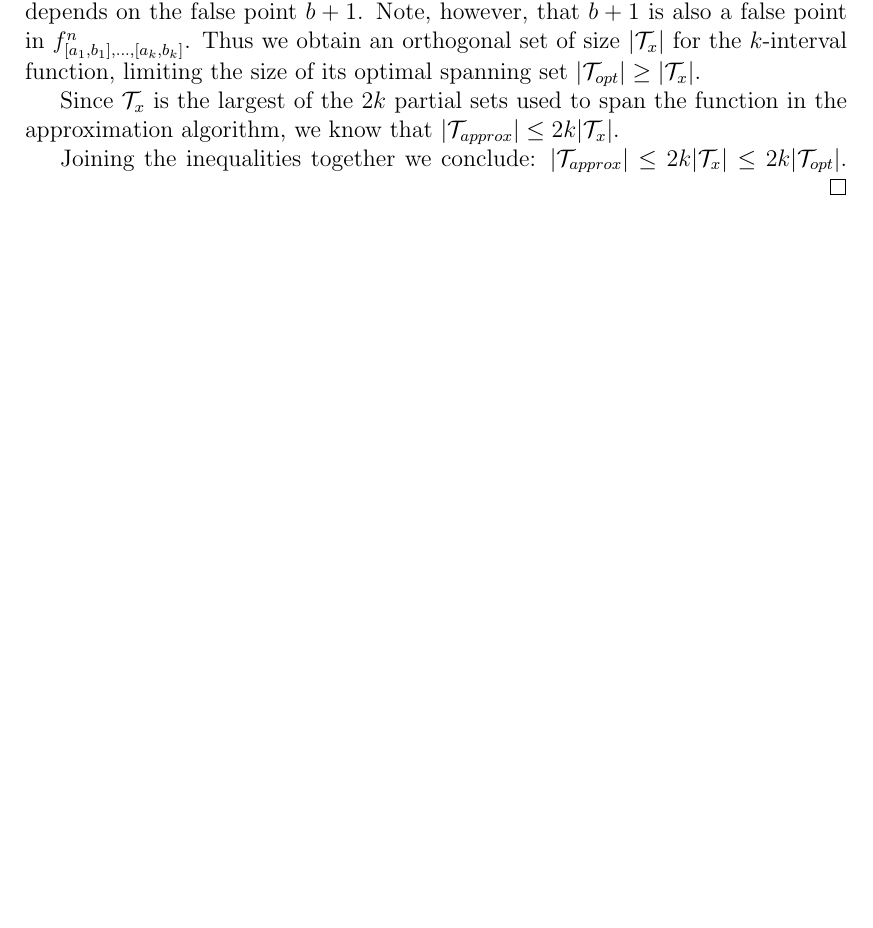
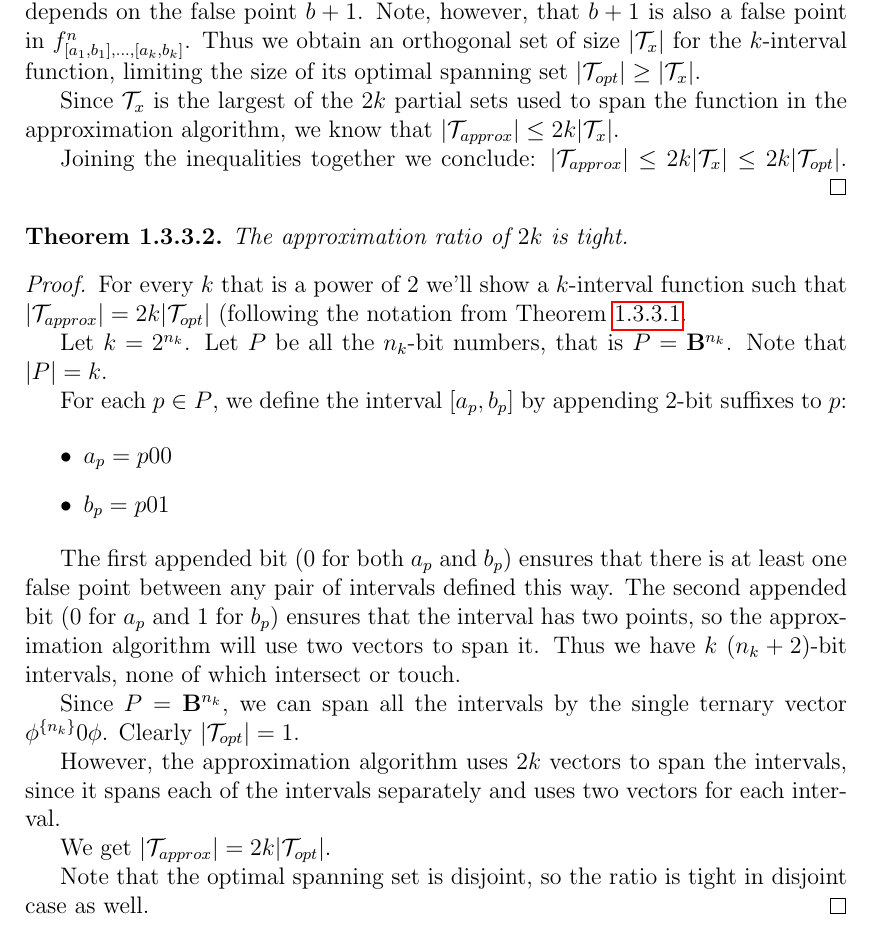
Before and after one commit to filipbartek/ibf, a LaTeX thesis (thesis.tex, which reads thesis/2kapprox.tex): part of page 7 of 9, cut so that both start at the same text, the shorter picture padded with empty space. Compiled offline with pdfLaTeX.

Commit message:
Add a proof of tightness of approximation ratio of 2kapprox

```diff
--- a/thesis/2kapprox.tex
+++ b/thesis/2kapprox.tex
@@ -127,3 +128,57 @@ Joining the inequalities together we conclude:
 $|\mathcal{T}_{approx}| \leq 2k |\mathcal{T}_x| \leq
 2k |\mathcal{T}_{opt}|$.
 \end{proof}
+
+\begin{theorem}
+The approximation ratio of $2k$ is tight.
+\end{theorem}
+
+\begin{proof}
+For every $k$ that is a power of $2$
+we'll show a $k$-interval function such that
+$|\mathcal{T}_{approx}| = 2k |\mathcal{T}_{opt}|$
+(following the notation from
+Theorem~\ref{theorem:2kapproxratio}.
+
+Let $k = 2^{n_k}$.
+Let $P$ be all the $n_k$-bit numbers,
+that is $P = \booldom^{n_k}$.
+Note that $|P| = k$.
+
+For each $p \in P$,
+we define the interval $\interval{a_p}{b_p}$
+by appending $2$-bit suffixes to $p$:
+
+\begin{itemize}
+\item $a_p = p 0 0$
+\item $b_p = p 0 1$
+\end{itemize}
+
+The first appended bit ($0$ for both $a_p$ and $b_p$)
+ensures that there is at least one false point
+between any pair of intervals defined this way.
+The second appended bit ($0$ for $a_p$ and $1$ for $b_p$)
+ensures that the interval has two points,
+so the approximation algorithm will use two vectors
+to span it.
+Thus we have $k$ $(n_k + 2)$-bit intervals,
+none of which intersect or touch.
+
+Since $P = \booldom^{n_k}$,
+we can span all the intervals by the single ternary vector
+$\rep{\phi}{n_k} 0 \phi$.
+Clearly $|\mathcal{T}_{opt}| = 1$.
+
+However,
+the approximation algorithm uses $2k$ vectors to span
+the intervals,
+since it spans each of the intervals separately
+and uses two vectors for each interval.
+
+We get
+$|\mathcal{T}_{approx}| = 2k |\mathcal{T}_{opt}|$.
+
+Note that the optimal spanning set is disjoint,
+so the ratio is tight in disjoint case as well.
+% TODO: Introduce disjoint case
+\end{proof}
```
Also changed, not shown: thesis/2kapprox.tex (1 more changed lines).
